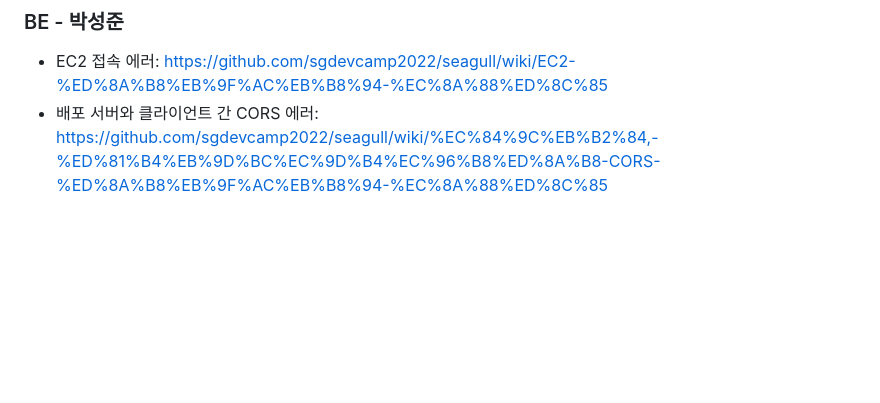
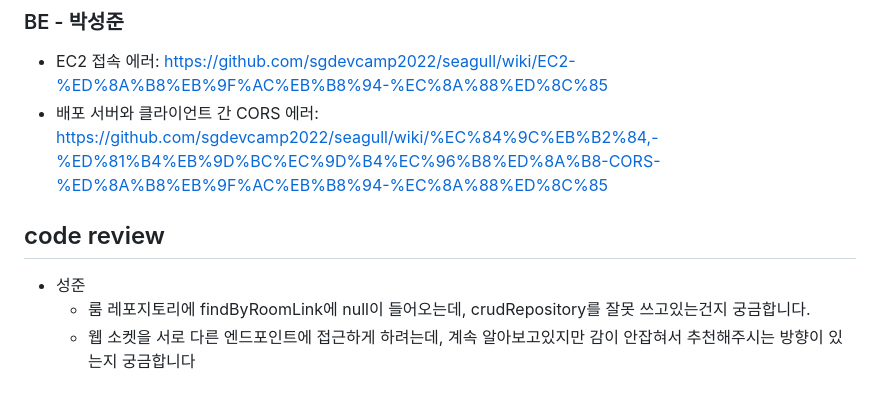
Before and after one commit to sgdevcamp2022/seagull, a Markdown page: README.md, the part around the change. Rendered like a GitHub page; blank space fills up the shorter version.

```diff
--- a/README.md
+++ b/README.md
@@ -81,3 +81,9 @@
 ### BE - 박성준
 - EC2 접속 에러: https://github.com/sgdevcamp2022/seagull/wiki/EC2-%ED%8A%B8%EB%9F%AC%EB%B8%94-%EC%8A%88%ED%8C%85
 - 배포 서버와 클라이언트 간 CORS 에러: https://github.com/sgdevcamp2022/seagull/wiki/%EC%84%9C%EB%B2%84,-%ED%81%B4%EB%9D%BC%EC%9D%B4%EC%96%B8%ED%8A%B8-CORS-%ED%8A%B8%EB%9F%AC%EB%B8%94-%EC%8A%88%ED%8C%85
+
+## code review
+
+- 성준
+  - 룸 레포지토리에 findByRoomLink에 null이 들어오는데, crudRepository를 잘못 쓰고있는건지 궁금합니다.
+  - 웹 소켓을 서로 다른 엔드포인트에 접근하게 하려는데, 계속 알아보고있지만 감이 안잡혀서 추천해주시는 방향이 있는지 궁금합니다
```
